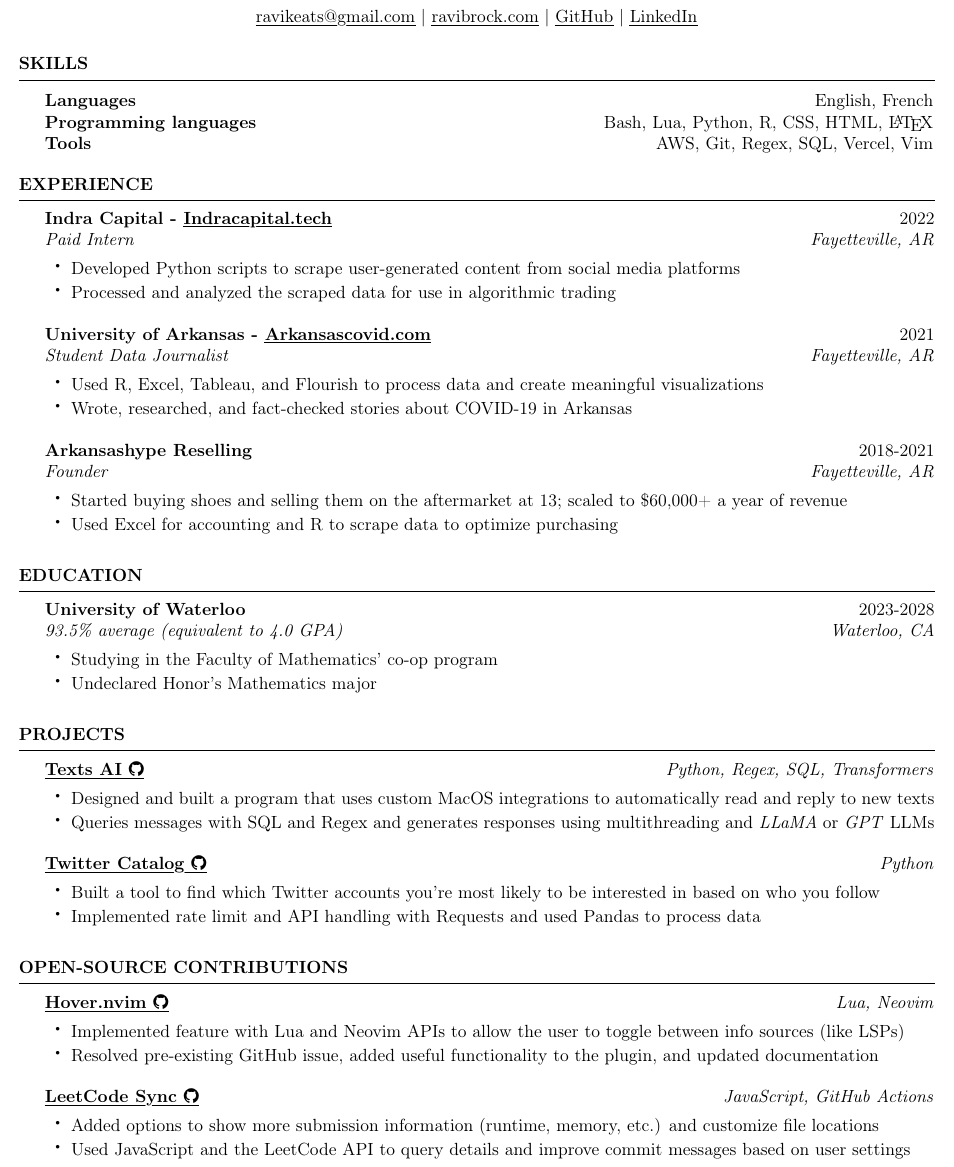
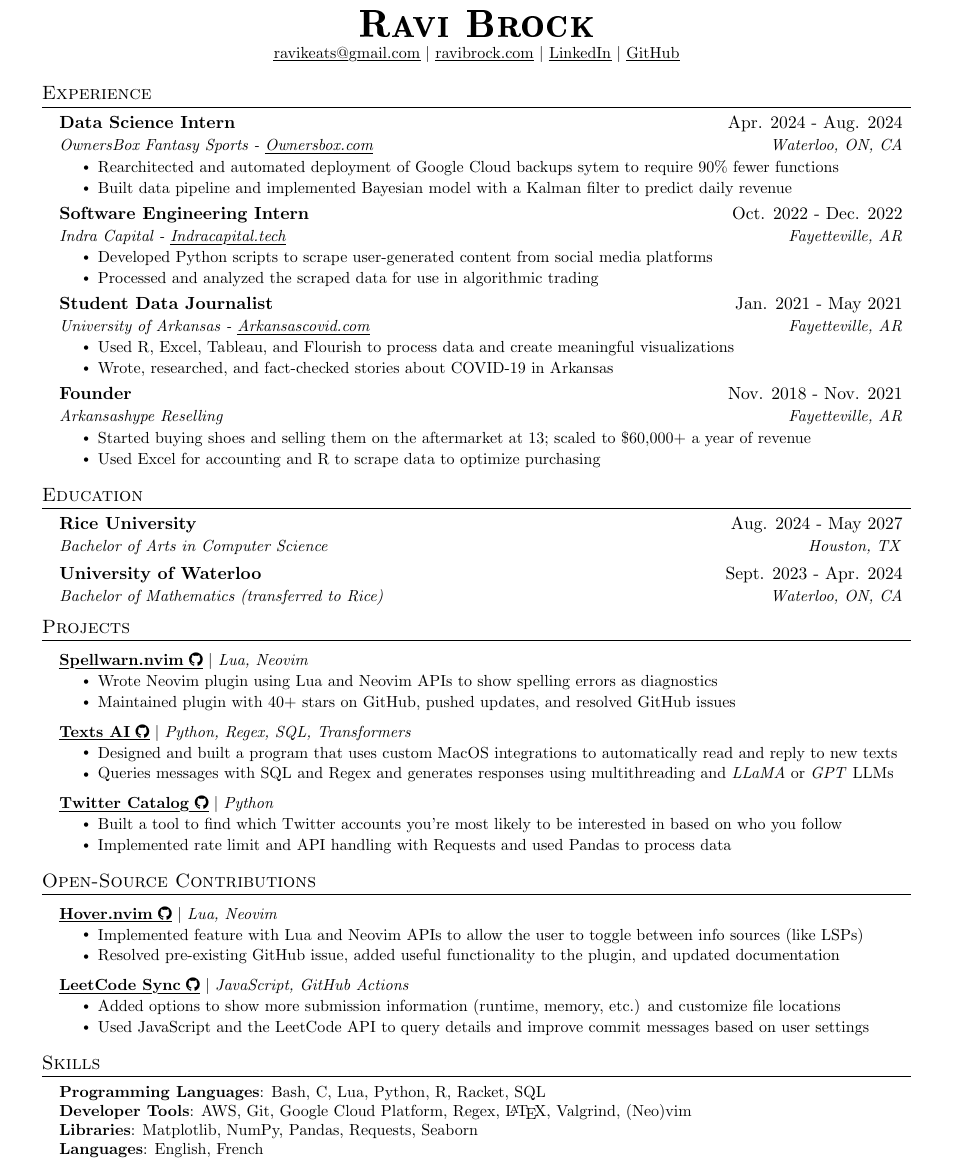
Before and after one commit to ravibrock/resume, a LaTeX CV (resume.tex): part of the page, cut at the place of the change. Compiled offline with pdfLaTeX.

Commit message:
Switch to Jake's resume

```diff
--- a/resume.tex
+++ b/resume.tex
@@ -7,64 +113,123 @@
     \llap{\contour{white}{#1}}%
 }
 
-\name{\textsc{Ravi Brock}}
-\address{\href{mailto:ravikeats@gmail.com}{\myuline{ravikeats@gmail.com}} \\ \href{https://ravibrock.com}{\myuline{ravibrock.com}} \\ \href{https://github.com/ravibrock}{\myuline{GitHub}} \\ \href{https://www.linkedin.com/in/ravibrock/}{\myuline{LinkedIn}}}
+%-------------------------------------------
+%%%%%%  RESUME STARTS HERE  %%%%%%%%%%%%%%%%%%%%%%%%%%%%
 
-\def\nameskip{\bigskip}
-\def\sectionskip{\medskip}
-
-\newcolumntype{R}[1]{>{\raggedleft\let\newline\\\arraybackslash\hspace{0pt}}m{#1}}
 
 \begin{document}
-    \begin{rSection}{Skills}\hfuzz=7pt
-        \begin{tabular}{ @{} >{\bfseries}l R{14.41cm} l }
-            Languages & English, French \\
-            Programming languages & Bash, Lua, Python, R, CSS, HTML, \LaTeX \\
-            Tools & AWS, Git, Regex, SQL, Vercel, Vim
-        \end{tabular}
-    \end{rSection}
 
-    \begin{rSection}{Experience}
-        \begin{rSubsection}{Indra Capital - \href{https://indracapital.tech}{\myuline{Indracapital.tech}}}{2022}{Paid Intern}{Fayetteville, AR}
-            \item Developed Python scripts to scrape user-generated content from social media platforms
-            \item Processed and analyzed the scraped data for use in algorithmic trading
-        \end{rSubsection}
-        \begin{rSubsection}{University of Arkansas - \href{https://web.archive.org/web/20210426215910/https://arkansascovid.com/}{\myuline{Arkansascovid.com}}}{2021}{Student Data Journalist}{Fayetteville, AR}
-            \item Used R, Excel, Tableau, and Flourish to process data and create meaningful visualizations
-            \item Wrote, researched, and fact-checked stories about COVID-19 in Arkansas
-        \end{rSubsection}
-        \begin{rSubsection}{Arkansashype Reselling}{2018-2021}{Founder}{Fayetteville, AR}
-            \item Started buying shoes and selling them on the aftermarket at 13; scaled to \$60,000+ a year of revenue
-            \item Used Excel for accounting and R to scrape data to optimize purchasing
-        \end{rSubsection}
-    \end{rSection}
+%----------HEADING----------
+% \begin{tabular*}{\textwidth}{l@{\extracolsep{\fill}}r}
+%   \textbf{\href{http://sourabhbajaj.com/}{\Large Sourabh Bajaj}} & Email : \href{mailto:sourabh@sourabhbajaj.com}{sourabh@sourabhbajaj.com}\\
+%   \href{http://sourabhbajaj.com/}{http://www.sourabhbajaj.com} & Mobile : +1-123-456-7890 \\
+% \end{tabular*}
 
-    \begin{rSection}{Education}
-        \begin{rSubsection}{University of Waterloo}{2023-2028}{93.5\% average (equivalent to 4.0 GPA)}{Waterloo, CA}
-            \item Studying in the Faculty of Mathematics' co-op program
-            \item Undeclared Honor's Mathematics major
-        \end{rSubsection}
-    \end{rSection}
+\begin{center}
+    \textbf{\Huge \scshape Ravi Brock} \\ \vspace{1pt}
+    \small
+    \href{mailto:ravikeats@gmail.com}{\myuline{ravikeats@gmail.com}} $|$
+    \href{https://ravibrock.com}{\myuline{ravibrock.com}} $|$
+    \href{https://linkedin.com/in/ravibrock}{\myuline{LinkedIn}} $|$
+    \href{https://github.com/ravibrock}{\myuline{GitHub}}
+\end{center}
 
-    \begin{rSection}{Projects}
-        \begin{rSubsection}{\href{https://github.com/ravibrock/texts-ai}{\myuline{Texts AI \textnormal{\faGithub}}}}{\textit{Python, Regex, SQL, Transformers}}{}{}
-            \item Designed and built a program that uses custom MacOS integrations to automatically read and reply to new texts
-            \item Queries messages with SQL and Regex and generates responses using multithreading and \textit{LLaMA} or \textit{GPT} LLMs
-        \end{rSubsection}
-        \begin{rSubsection}{\href{https://github.com/ravibrock/twitter-scraping}{\myuline{Twitter Catalog \textnormal{\faGithub}}}}{\textit{Python}}{}{}
-            \item Built a tool to find which Twitter accounts you're most likely to be interested in based on who you follow
-            \item Implemented rate limit and API handling with Requests and used Pandas to process data
-        \end{rSubsection}
-    \end{rSection}
 
-    \begin{rSection}{Open-Source Contributions}
-        \begin{rSubsection}{\href{https://github.com/lewis6991/hover.nvim/pull/55}{\myuline{Hover.nvim \textnormal{\faGithub}}}}{\textit{Lua, Neovim}}{}{}
-            \item Implemented feature with Lua and Neovim APIs to allow the user to toggle between info sources (like LSPs)
-            \item Resolved pre-existing GitHub issue, added useful functionality to the plugin, and updated documentation
-        \end{rSubsection}
-        \begin{rSubsection}{\href{https://github.com/joshcai/leetcode-sync/pull/46}{\myuline{LeetCode Sync \textnormal{\faGithub}}}}{\textit{JavaScript, GitHub Actions}}{}{}
-            \item Added options to show more submission information (runtime, memory, etc.) and customize file locations
-            \item Used JavaScript and the LeetCode API to query details and improve commit messages based on user settings
-        \end{rSubsection}
-    \end{rSection}
+%-----------EXPERIENCE-----------
+\section{Experience}
+  \resumeSubHeadingListStart
+
+\resumeSubheading{Data Science Intern}{Apr. 2024 - Aug. 2024}{OwnersBox Fantasy Sports - \href{https://www.ownersbox.com/}{\myuline{Ownersbox.com}}}{Waterloo, ON, CA}
+    \resumeItemListStart
+      \resumeItem{Rearchitected and automated deployment of Google Cloud backups sytem to require 90\% fewer functions}
+      \resumeItem{Built data pipeline and implemented Bayesian model with a Kalman filter to predict daily revenue}
+  \resumeItemListEnd
+
+    \resumeSubheading{Software Engineering Intern}{Oct. 2022 - Dec. 2022}{Indra Capital - \href{https://indracapital.tech}{\myuline{Indracapital.tech}}}{Fayetteville, AR}
+      \resumeItemListStart
+        \resumeItem{Developed Python scripts to scrape user-generated content from social media platforms}
+        \resumeItem{Processed and analyzed the scraped data for use in algorithmic trading}
+    \resumeItemListEnd
+
+    \resumeSubheading{Student Data Journalist}{Jan. 2021 - May 2021}{University of Arkansas - \href{https://web.archive.org/web/20210426215910/https://arkansascovid.com/}{\myuline{Arkansascovid.com}}}{Fayetteville, AR}
+      \resumeItemListStart
+        \resumeItem{Used R, Excel, Tableau, and Flourish to process data and create meaningful visualizations}
+        \resumeItem{Wrote, researched, and fact-checked stories about COVID-19 in Arkansas}
+    \resumeItemListEnd
+
+    \resumeSubheading{Founder}{Nov. 2018 - Nov. 2021}{Arkansashype Reselling}{Fayetteville, AR}
+      \resumeItemListStart
+        \resumeItem{Started buying shoes and selling them on the aftermarket at 13; scaled to \$60,000+ a year of revenue}
+        \resumeItem{Used Excel for accounting and R to scrape data to optimize purchasing}
+    \resumeItemListEnd
+
+  \resumeSubHeadingListEnd
+
+
+%-----------EDUCATION-----------
+\section{Education}
+  \resumeSubHeadingListStart
+    \resumeSubheading
+      {Rice University}{Aug. 2024 - May 2027}
+      {Bachelor of Arts in Computer Science}{Houston, TX}
+    \resumeSubheading
+      {University of Waterloo}{Sept. 2023 - Apr. 2024}
+      {Bachelor of Mathematics \textit{(transferred to Rice)}}{Waterloo, ON, CA}
+  \resumeSubHeadingListEnd
+
+
+%-----------PROJECTS-----------
+\section{Projects}
+    \resumeSubHeadingListStart
+    \resumeProjectHeading
+    {{\href{https://github.com/ravibrock/spellwarn.nvim}{\myuline{\textbf{Spellwarn.nvim} \textnormal{\faGithub}}}} $|$ \textit{Lua, Neovim}}{}
+        \resumeItemListStart
+          \resumeItem{Wrote Neovim plugin using Lua and Neovim APIs to show spelling errors as diagnostics}
+          \resumeItem{Maintained plugin with 40+ stars on GitHub, pushed updates, and resolved GitHub issues}
+        \resumeItemListEnd
+      \resumeProjectHeading
+      {{\href{https://github.com/ravibrock/texts-ai}{\myuline{\textbf{Texts AI} \textnormal{\faGithub}}}} $|$ \textit{Python, Regex, SQL, Transformers}}{}
+          \resumeItemListStart
+            \resumeItem{Designed and built a program that uses custom MacOS integrations to automatically read and reply to new texts}
+            \resumeItem{Queries messages with SQL and Regex and generates responses using multithreading and \textit{LLaMA} or \textit{GPT} LLMs}
+          \resumeItemListEnd
+          \resumeProjectHeading
+          {{\href{https://github.com/ravibrock/twitter-scraping}{\myuline{\textbf{Twitter Catalog} \textnormal{\faGithub}}}} $|$ \textit{Python}}{}
+              \resumeItemListStart
+                \resumeItem{Built a tool to find which Twitter accounts you're most likely to be interested in based on who you follow}
+                \resumeItem{Implemented rate limit and API handling with Requests and used Pandas to process data}
+            \resumeItemListEnd
+    \resumeSubHeadingListEnd
+
+\section{Open-Source Contributions}
+    \resumeSubHeadingListStart
+    \resumeProjectHeading
+    {{\href{https://github.com/lewis6991/hover.nvim/pull/55}{\myuline{\textbf{Hover.nvim} \textnormal{\faGithub}}}} $|$ \textit{Lua, Neovim}}{}
+        \resumeItemListStart
+          \resumeItem{Implemented feature with Lua and Neovim APIs to allow the user to toggle between info sources (like LSPs)}
+          \resumeItem{Resolved pre-existing GitHub issue, added useful functionality to the plugin, and updated documentation}
+        \resumeItemListEnd
+    \resumeProjectHeading
+    {{\href{https://github.com/joshcai/leetcode-sync/pull/46}{\myuline{\textbf{LeetCode Sync} \textnormal{\faGithub}}}} $|$ \textit{JavaScript, GitHub Actions}}{}
+        \resumeItemListStart
+          \resumeItem{Added options to show more submission information (runtime, memory, etc.) and customize file locations}
+          \resumeItem{Used JavaScript and the LeetCode API to query details and improve commit messages based on user settings}
+        \resumeItemListEnd
+    \resumeSubHeadingListEnd
+
+
+%
+%-----------PROGRAMMING SKILLS-----------
+\section{Skills}
+ \begin{itemize}[leftmargin=0.15in, label={}]
+    \small{\item{
+     \textbf{Programming Languages}{: Bash, C, Lua, Python, R, Racket, SQL} \\
+     \textbf{Developer Tools}{: AWS, Git, Google Cloud Platform, Regex, \LaTeX, Valgrind, (Neo)vim} \\
+     \textbf{Libraries}{: Matplotlib, NumPy, Pandas, Requests, Seaborn} \\
+    \textbf{Languages}{: English, French}
+    }}
+ \end{itemize}
+
+
+%-------------------------------------------
 \end{document}
```
Also changed, not shown: resume.cls (deleted, +0 -120 lines), resume_printable.tex (deleted, +0 -61 lines), resume.pdf, resume_printable.pdf (deleted), resume.tex (108 more changed lines).
